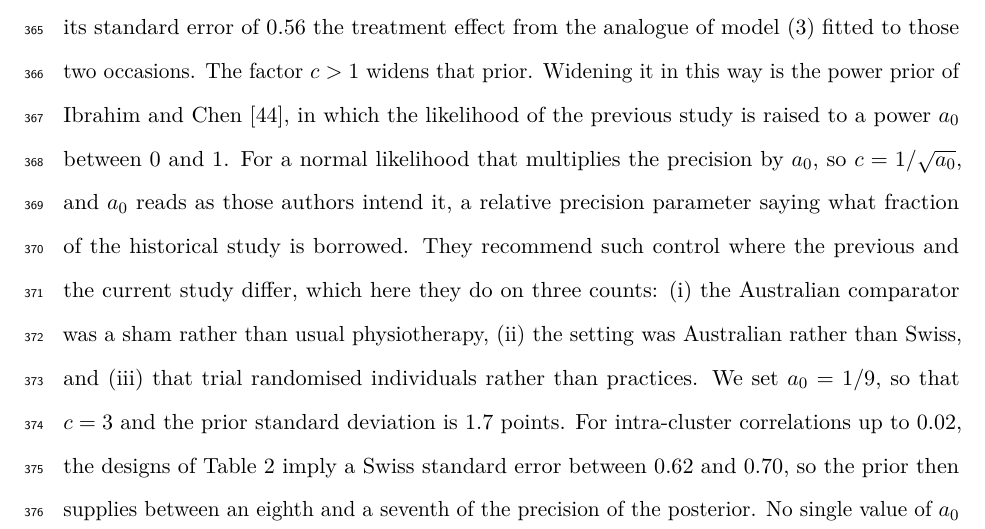
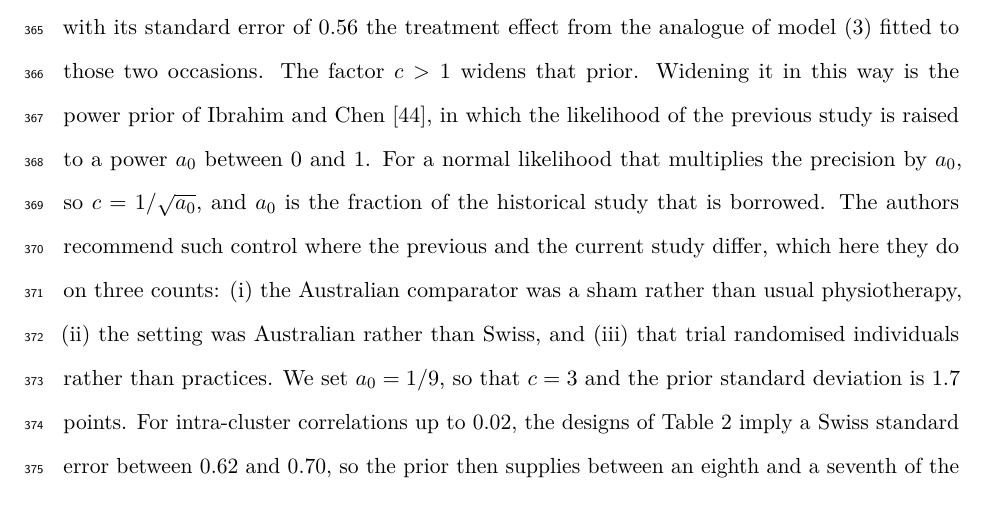
Before and after one commit to jdegenfellner/Resolve_Swiss_Statistical_Analysis_Plan, a LaTeX document (paper.tex): part of page 16 of 30, cut so that both start at the same text. Compiled offline with pdfLaTeX.

Commit message:
Say plainly what a0 is

```diff
--- a/paper.tex
+++ b/paper.tex
@@ -774,9 +774,9 @@ to those two occasions. The factor $c > 1$ widens that prior. Widening
 it in this way is the power prior of \citet{ibrahim2000}, in which the
 likelihood of the previous study is raised to a power $a_0$ between 0 and 1.
 For a normal likelihood that multiplies the precision by $a_0$, so
-$c = 1 / \sqrt{a_0}$, and $a_0$ reads as those authors intend it, a relative
-precision parameter saying what fraction of the historical study is borrowed.
-They recommend such control where the previous and the current study differ,
+$c = 1 / \sqrt{a_0}$, and $a_0$ is the fraction of the historical study that
+is borrowed.
+The authors recommend such control where the previous and the current study differ,
 which here they do on three counts: (i) the Australian comparator was a sham
 rather than usual physiotherapy, (ii) the setting was Australian rather than
 Swiss, and (iii) that trial randomised individuals rather than practices. We set
```
Also changed, not shown: paper.pdf.
